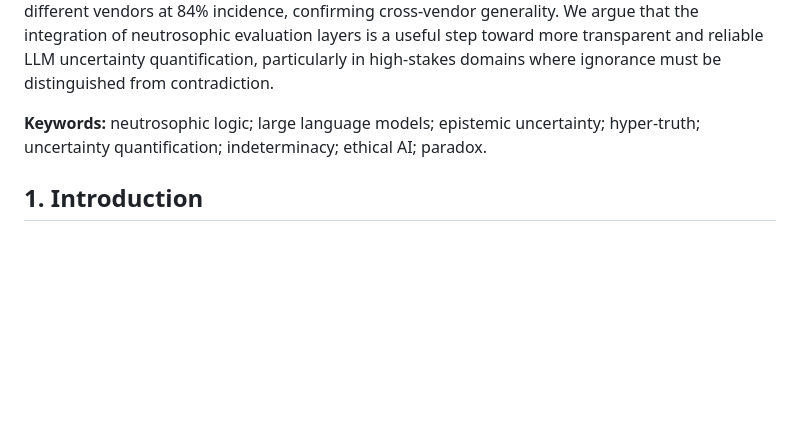
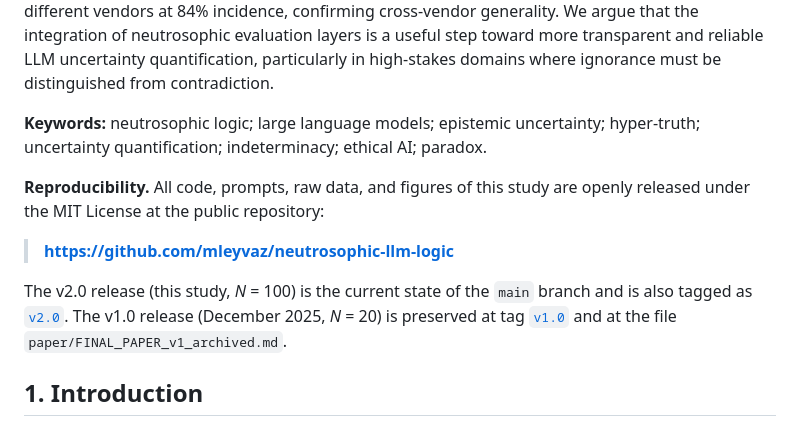
Before and after one commit to mleyvaz/neutrosophic-llm-logic, a Markdown page: paper/FINAL_PAPER.md, the part around the change. Drawn GitHub-style; blank space fills up the shorter version.

Commit message:
Add Reproducibility statement after Keywords with public repo URL
Surfaces the canonical repository URL prominently on the first page
so reviewers and readers see it immediately:
- main URL for current v2.0 state
- v2.0 tag for the NSS submission snapshot
- v1.0 tag preserving the exact commit Mason (2026) cited
- archived markdown file FINAL_PAPER_v1_archived.md

Co-Authored-By: Claude Opus 4.7 (1M context) <noreply@anthropic.com>

```diff
--- a/paper/FINAL_PAPER.md
+++ b/paper/FINAL_PAPER.md
@@ -14,6 +14,12 @@ Florentin Smarandache ², ORCID 0000-0002-5560-5926
 Large Language Models (LLMs) are predominantly governed by probabilistic frameworks in which the sum of outcome probabilities is constrained to unity. This limitation, often imposed by Softmax layers, leads to a *collapse of uncertainty* that conflates ignorance, paradox, and vagueness. We present an empirical investigation of the application of Neutrosophic Logic — a framework that treats Truth (T), Indeterminacy (I), and Falsity (F) as three independent dimensions on [0, 1] — to model epistemic states in LLMs. Across **100 evaluations on four OpenAI GPT models, five linguistic phenomena, and three prompting strategies (5 repetitions per cell)**, the neutrosophic strategy yields *hyper-truth* (T+I+F > 1) in **66% of evaluations**, predominantly in cases of ethical contradiction (95%) and logical paradox (50%). Hyper-truth is not noise but a stable representational feature: it captures internal model conflict that the probabilistic constraint suppresses. Mason (2026) has independently replicated the phenomenon across five additional model families from five different vendors at 84% incidence, confirming cross-vendor generality. We argue that the integration of neutrosophic evaluation layers is a useful step toward more transparent and reliable LLM uncertainty quantification, particularly in high-stakes domains where ignorance must be distinguished from contradiction.
 
 **Keywords:** neutrosophic logic; large language models; epistemic uncertainty; hyper-truth; uncertainty quantification; indeterminacy; ethical AI; paradox.
+
+**Reproducibility.** All code, prompts, raw data, and figures of this study are openly released under the MIT License at the public repository:
+
+> **https://github.com/mleyvaz/neutrosophic-llm-logic**
+
+The v2.0 release (this study, *N* = 100) is the current state of the `main` branch and is also tagged as [`v2.0`](https://github.com/mleyvaz/neutrosophic-llm-logic/tree/v2.0). The v1.0 release (December 2025, *N* = 20) is preserved at tag [`v1.0`](https://github.com/mleyvaz/neutrosophic-llm-logic/tree/v1.0) and at the file `paper/FINAL_PAPER_v1_archived.md`.
 
 ## 1. Introduction
 
```
